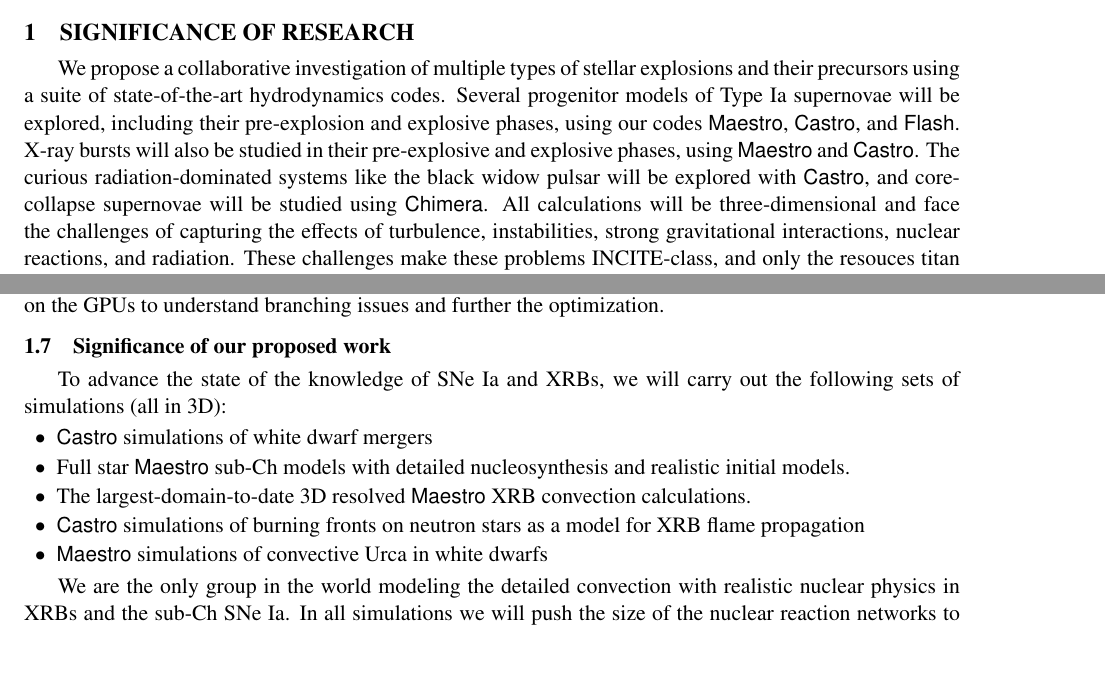
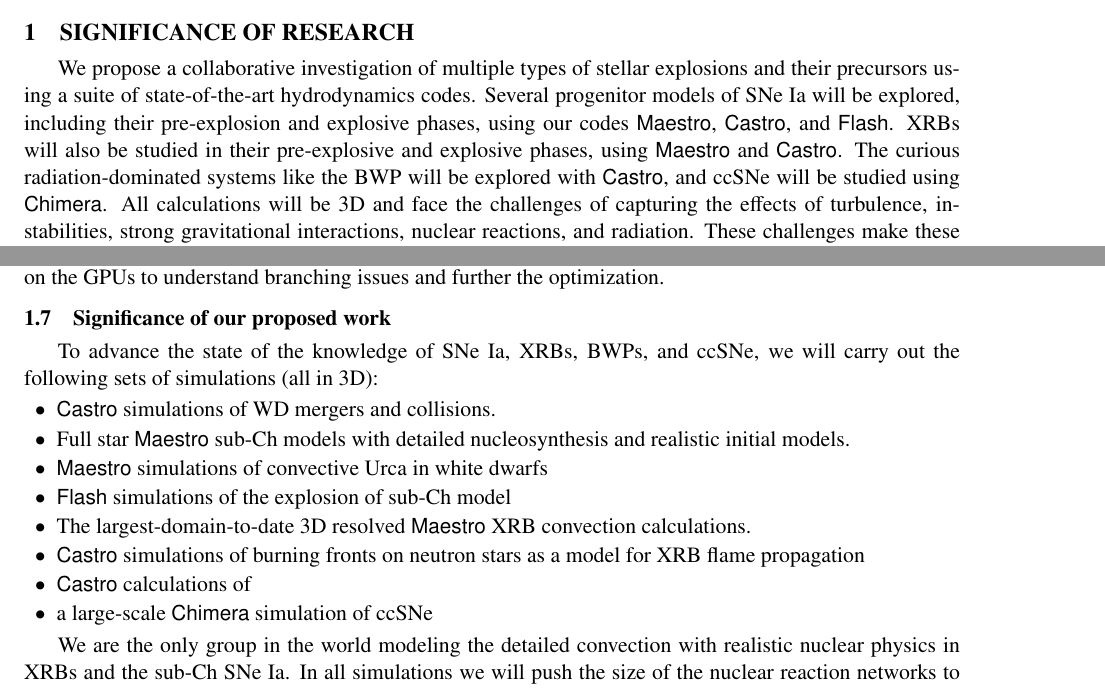
Before and after one commit to dnkasen/INCITE_2017, a LaTeX document (initial_proposal/narrative.tex): two parts of pages 1 and 4 of 12 before the commit and two parts of pages 1 and 4 of 13 after it, joined at a grey line, cut so that both start at the same text, the shorter picture padded with empty space. Compiled offline with pdfLaTeX.

Commit message:
more work on signifiance

```diff
--- a/initial_proposal/narrative.tex
+++ b/initial_proposal/narrative.tex
@@ -81,14 +81,13 @@
 
 We propose a collaborative investigation of multiple types of stellar
 explosions and their precursors using a suite of state-of-the-art
-hydrodynamics codes.  Several progenitor models of Type Ia supernovae
-will be explored, including their pre-explosion and explosive phases,
-using our codes \maestro, \castro, and \flash.  X-ray bursts will also
-be studied in their pre-explosive and explosive phases, using
-\maestro\ and \castro.  The curious radiation-dominated systems like
-the black widow pulsar will be explored with \castro, and
-core-collapse supernovae will be studied using \chimera.  All
-calculations will be three-dimensional and face the challenges of
+hydrodynamics codes.  Several progenitor models of SNe Ia will be
+explored, including their pre-explosion and explosive phases, using
+our codes \maestro, \castro, and \flash.  XRBs will also be studied in
+their pre-explosive and explosive phases, using \maestro\ and \castro.
+The curious radiation-dominated systems like the BWP will be explored
+with \castro, and ccSNe will be studied using \chimera.  All
+calculations will be 3D and face the challenges of
 capturing the effects of turbulence, instabilities, strong
 gravitational interactions, nuclear reactions, and radiation.  These
 challenges make these problems INCITE-class, and only the resouces
@@ -246,17 +245,21 @@ further the optimization.
 
 \subsection{Significance of our proposed work}
 
-To advance the state of the knowledge of SNe Ia and XRBs, we will
-carry out the following sets of simulations (all in 3D):
+To advance the state of the knowledge of SNe Ia, XRBs, BWPs, and
+ccSNe, we will carry out the following sets of simulations (all in
+3D):
 \begin{tightitem}
-\item \castro\ simulations of white dwarf mergers
-\item Full star \maestro\ sub-Ch models with
-  detailed nucleosynthesis and realistic initial models.
+\item \castro\ simulations of WD mergers and collisions.
+\item Full star \maestro\ sub-Ch models with detailed nucleosynthesis
+  and realistic initial models.
+\item \maestro\ simulations of convective Urca in white dwarfs
+\item \flash\ simulations of the explosion of sub-Ch model
 \item The largest-domain-to-date 3D resolved \maestro\ XRB convection
   calculations.
 \item \castro\ simulations of burning fronts on neutron stars
   as a model for XRB flame propagation
-\item \maestro\ simulations of convective Urca in white dwarfs
+\item \castro\ calculations of
+\item a large-scale \chimera\ simulation of ccSNe
 \end{tightitem}
 
 We are the only group in the world modeling the detailed convection
```
Also changed, not shown: initial_proposal/narrative.tex (6 more changed lines).
